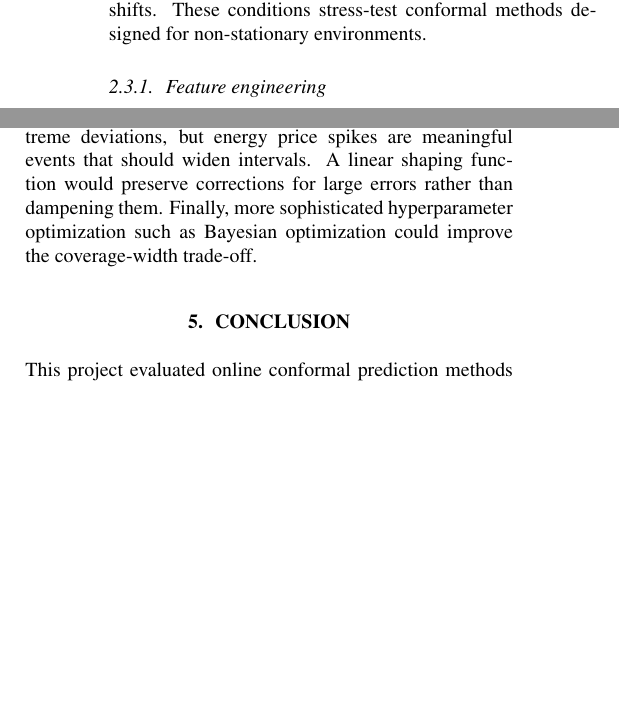
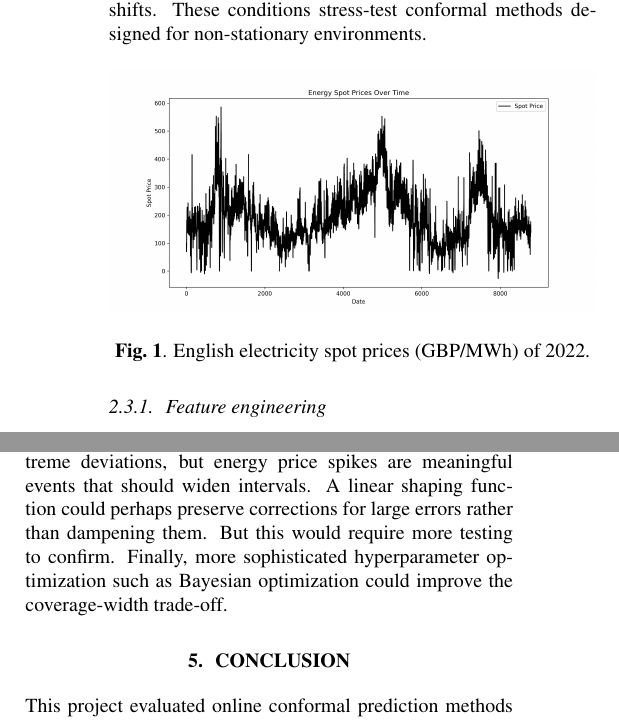
Before and after one commit to FrederikvSvane/Conformal-Prediction-for-Energy-Price-Forecasting, a LaTeX paper (report/main.tex): two parts of the columns of pages 2 and 4 of 5, joined at a grey line, cut so that both start at the same text, the shorter picture padded with empty space. Compiled offline with pdfLaTeX.

Commit message:
Ready for hand-in :D

```diff
--- a/report/main.tex
+++ b/report/main.tex
@@ -110,6 +110,12 @@ to emphasize recent data over past data.
 We use hourly electricity market data from England spanning February 1, 2022 to February 1, 2023, comprising 8,760 observations. The target variable is the day-ahead spot price (GBP/MWh), while the raw features include wind power forecasts from a wind farm near London (MW), temperature forecasts (°C), historical normal temperatures (°C), and timestamps.
 
 This period coincides with the European energy crisis, characterized by significant price volatility and distribution shifts. These conditions stress-test conformal methods designed for non-stationary environments.
+\begin{figure}[H]
+\centering
+\includegraphics[width=\linewidth]{../src/notebooks/data.png}
+\caption{English electricity spot prices (GBP/MWh) of 2022.}
+\label{graph:data}
+\end{figure}
 
 \subsubsection{Feature engineering}
 
@@ -251,7 +257,9 @@ The primary limitation is base model quality. More training data spanning multip
 
 The ECI variants show limitations in this volatile setting. ECI-cutoff provides minimal improvement because the adaptive threshold offers little benefit with high volatility. ECI-integral achieves the worst coverage and has $O(t)$ computational complexity. We did not extensively tune its hyperparameters due to poor initial results, suggesting past errors may carry limited information for this data.
 
-The choice of shaping function affects performance. Both sigmoid and Gaussian functions dampen corrections for extreme deviations, but energy price spikes are meaningful events that should widen intervals. A linear shaping function would preserve corrections for large errors rather than dampening them. Finally, more sophisticated hyperparameter optimization such as Bayesian optimization could improve the coverage-width trade-off.
+The choice of shaping function affects performance. Both sigmoid and Gaussian functions dampen corrections for extreme deviations, but energy price spikes are meaningful events that should widen intervals. A linear shaping func-
+tion could perhaps preserve corrections for large errors rather than
+dampening them. But this would require more testing to confirm. Finally, more sophisticated hyperparameter optimization such as Bayesian optimization could improve the coverage-width trade-off.
 \section{Conclusion}
 \label{sec:conclusion}
 
```
Also changed, not shown: README.md, report/main.pdf, src/notebooks/data.png (added), 5 other files.
